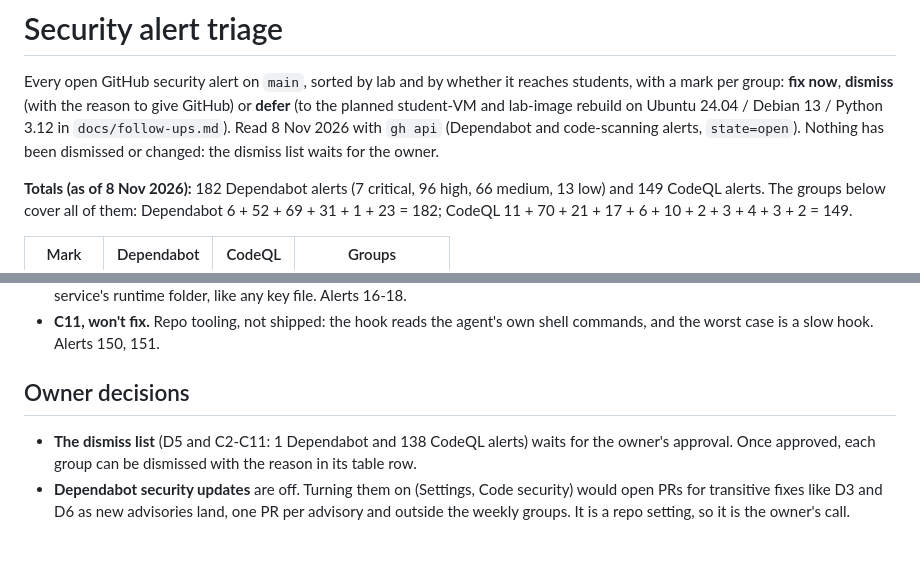
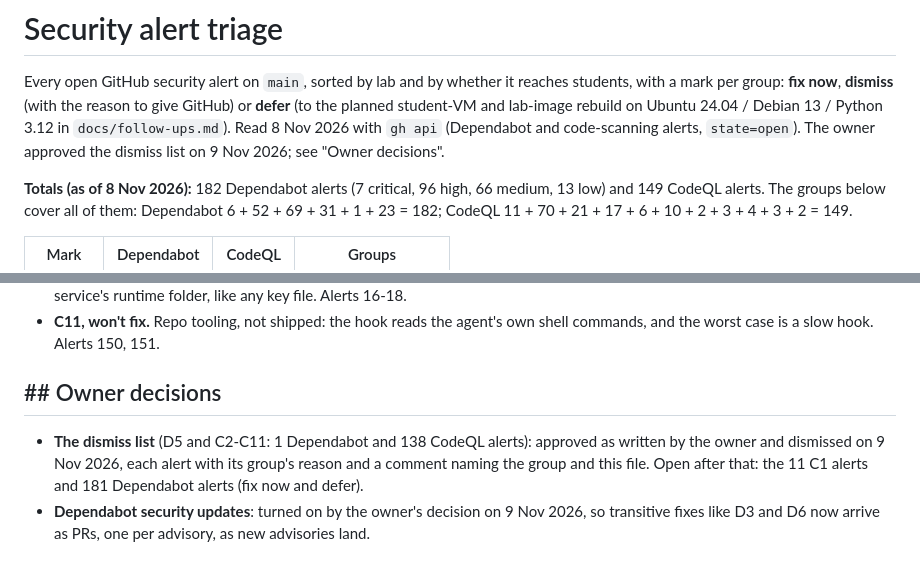
Before and after one commit to astevegreen/blockchain-technology-course, a Markdown page: docs/security-triage.md, 2 parts joined by grey strips. Rendered like a GitHub page.

Commit message:
Security triage: record the dismissed alerts and Dependabot security updates
The owner approved the dismiss list; its 139 alerts (D5, C2-C11) are dismissed with
their group reasons, and Dependabot security updates are on.

Requested: "I approve the security dismiss list as written. Also use my authority to turn Dependabot automatic updates"

Co-Authored-By: Claude Opus 5.5 <noreply@anthropic.com>

```diff
--- a/docs/security-triage.md
+++ b/docs/security-triage.md
@@ -3,7 +3,7 @@
 Every open GitHub security alert on `main`, sorted by lab and by whether it reaches students, with a mark per group:
 **fix now**, **dismiss** (with the reason to give GitHub) or **defer** (to the planned student-VM and lab-image rebuild
 on Ubuntu 24.04 / Debian 13 / Python 3.12 in `docs/follow-ups.md`). Read 8 Nov 2026 with `gh api` (Dependabot and
-code-scanning alerts, `state=open`). Nothing has been dismissed or changed: the dismiss list waits for the owner.
+code-scanning alerts, `state=open`). The owner approved the dismiss list on 9 Nov 2026; see "Owner decisions".
 
 **Totals (as of 8 Nov 2026):** 182 Dependabot alerts (7 critical, 96 high, 66 medium, 13 low) and 149 CodeQL alerts.
 The groups below cover all of them: Dependabot 6 + 52 + 69 + 31 + 1 + 23 = 182; CodeQL 11 + 70 + 21 + 17 + 6 + 10 +
@@ -132,10 +132,10 @@ two major bumps (gunicorn 21 to 22+, Pillow 10 to 12+) have no PR.
 - **C11, won't fix.** Repo tooling, not shipped: the hook reads the agent's own shell commands, and the worst case is a
   slow hook. Alerts 150, 151.
 
-## Owner decisions
+## ## Owner decisions
 
-- **The dismiss list** (D5 and C2-C11: 1 Dependabot and 138 CodeQL alerts) waits for the owner's approval. Once
-  approved, each group can be dismissed with the reason in its table row.
-- **Dependabot security updates** are off. Turning them on (Settings, Code security) would open PRs for transitive
-  fixes like D3 and D6 as new advisories land, one PR per advisory and outside the weekly groups. It is a repo setting,
-  so it is the owner's call.
+- **The dismiss list** (D5 and C2-C11: 1 Dependabot and 138 CodeQL alerts): approved as written by the owner and
+  dismissed on 9 Nov 2026, each alert with its group's reason and a comment naming the group and this file. Open
+  after that: the 11 C1 alerts and 181 Dependabot alerts (fix now and defer).
+- **Dependabot security updates**: turned on by the owner's decision on 9 Nov 2026, so transitive fixes like D3 and
+  D6 now arrive as PRs, one per advisory, as new advisories land.
```
